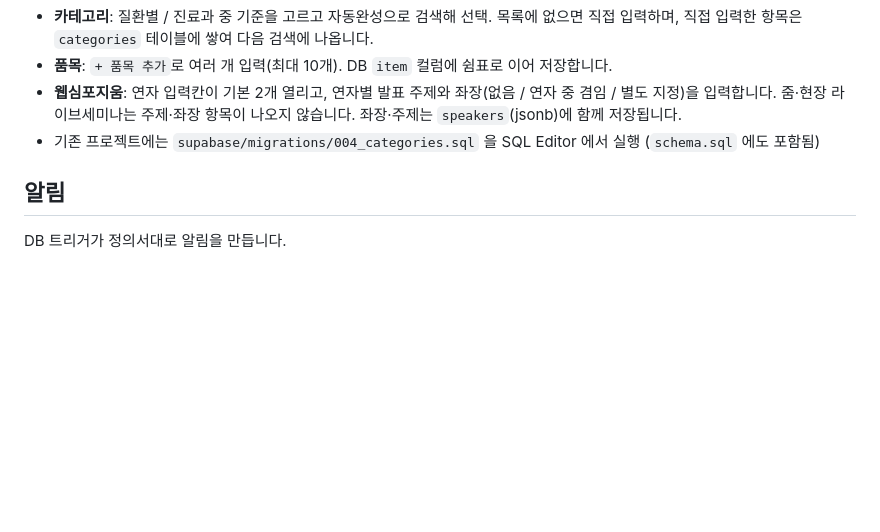
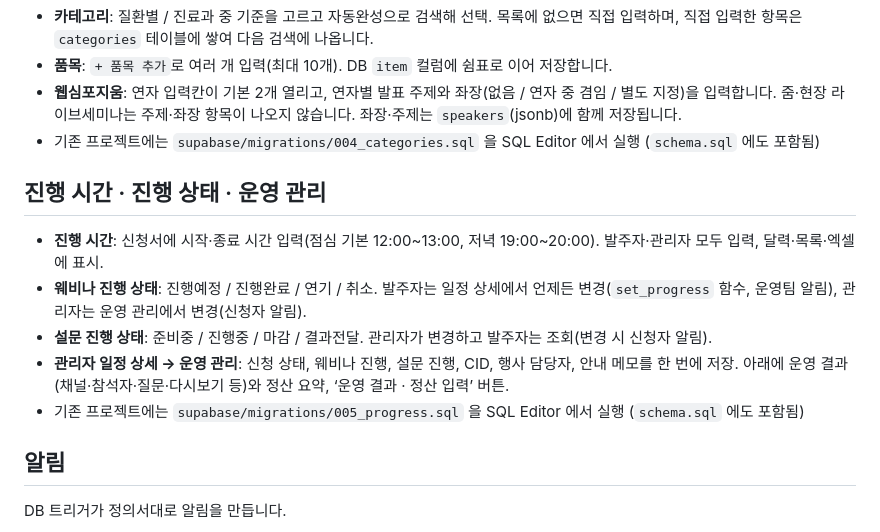
Before and after one commit to doctorville/doctorville-seminar, a Markdown page: README.md, the part around the change. Rendered like a GitHub page; blank space fills up the shorter version.

Commit message:
README에 진행 상태 안내 추가

```diff
--- a/README.md
+++ b/README.md
@@ -85,6 +85,13 @@ anon 키는 공개되어도 되는 키이며, 데이터 보호는 RLS 규칙이
 - **웹심포지움**: 연자 입력칸이 기본 2개 열리고, 연자별 발표 주제와 좌장(없음 / 연자 중 겸임 / 별도 지정)을 입력합니다. 줌·현장 라이브세미나는 주제·좌장 항목이 나오지 않습니다. 좌장·주제는 `speakers`(jsonb)에 함께 저장됩니다.
 - 기존 프로젝트에는 `supabase/migrations/004_categories.sql` 을 SQL Editor 에서 실행 (`schema.sql` 에도 포함됨)
 
+## 진행 시간 · 진행 상태 · 운영 관리
+- **진행 시간**: 신청서에 시작·종료 시간 입력(점심 기본 12:00~13:00, 저녁 19:00~20:00). 발주자·관리자 모두 입력, 달력·목록·엑셀에 표시.
+- **웨비나 진행 상태**: 진행예정 / 진행완료 / 연기 / 취소. 발주자는 일정 상세에서 언제든 변경(`set_progress` 함수, 운영팀 알림), 관리자는 운영 관리에서 변경(신청자 알림).
+- **설문 진행 상태**: 준비중 / 진행중 / 마감 / 결과전달. 관리자가 변경하고 발주자는 조회(변경 시 신청자 알림).
+- **관리자 일정 상세 → 운영 관리**: 신청 상태, 웨비나 진행, 설문 진행, CID, 행사 담당자, 안내 메모를 한 번에 저장. 아래에 운영 결과(채널·참석자·질문·다시보기 등)와 정산 요약, ‘운영 결과 · 정산 입력’ 버튼.
+- 기존 프로젝트에는 `supabase/migrations/005_progress.sql` 을 SQL Editor 에서 실행 (`schema.sql` 에도 포함됨)
+
 ## 알림
 
 DB 트리거가 정의서대로 알림을 만듭니다.
```
